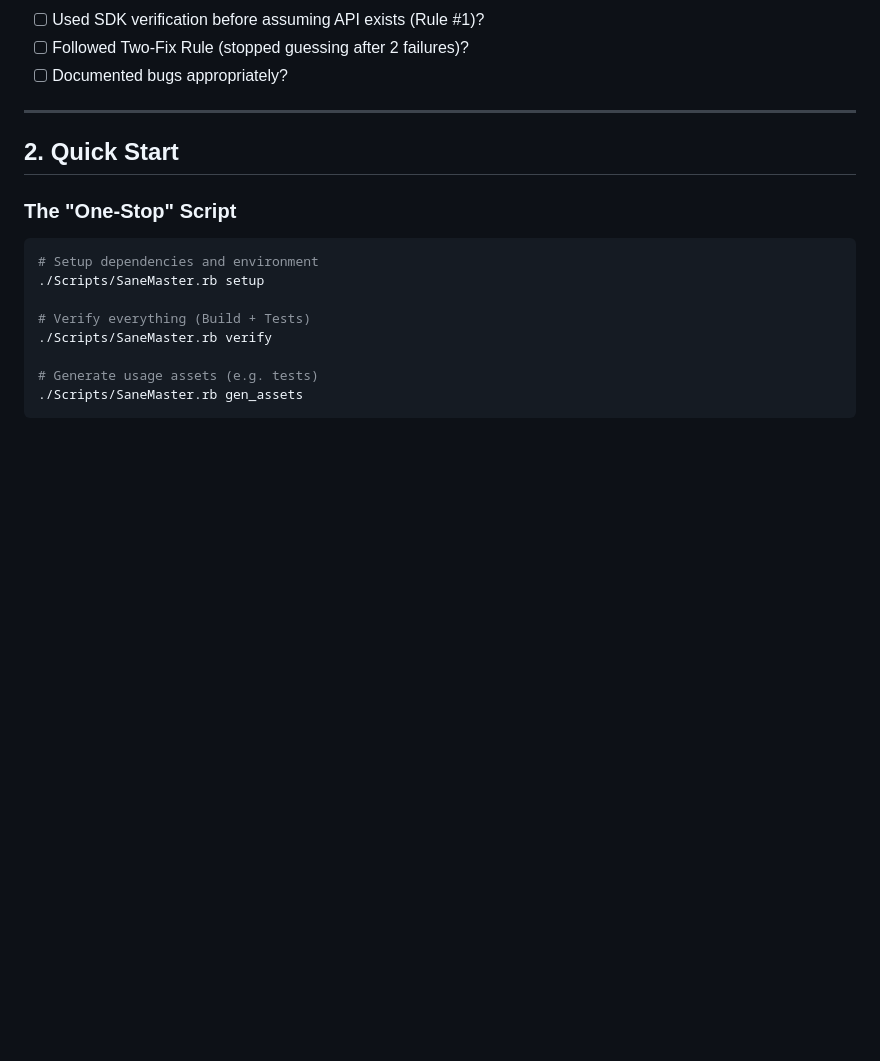
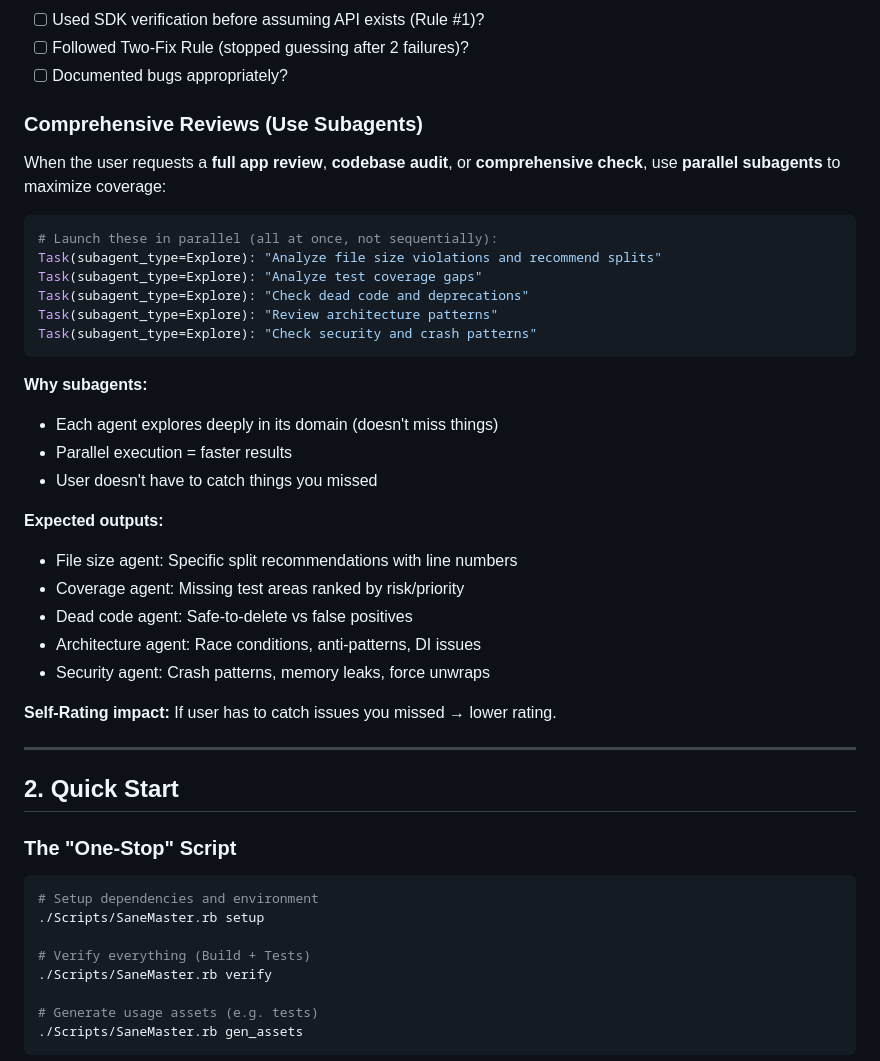
Before and after one commit to sane-apps/SaneVideo, a Markdown page: DEVELOPMENT.md, the part around the change. Drawn GitHub-style; blank space fills up the shorter version.

Commit message:
Add subagent guidance for comprehensive reviews to SOP
Added new section "Comprehensive Reviews (Use Subagents)" after self-rating guide:
- Documents parallel subagent pattern for full app reviews
- Lists 5 key areas to cover (file size, coverage, dead code, architecture, security)
- Explains why subagents matter (deep exploration, parallel execution)
- Ties to self-rating (user shouldn't have to catch missed issues)

🤖 Generated with [Claude Code](https://claude.com/claude-code)

Co-Authored-By: Claude Opus 4.5 <noreply@anthropic.com>

````diff
--- a/DEVELOPMENT.md
+++ b/DEVELOPMENT.md
@@ -167,6 +167,33 @@ After completing ANY code change, fix, or task, you **MUST** rate yourself 1-10
 - [ ] Used SDK verification before assuming API exists (Rule #1)?
 - [ ] Followed Two-Fix Rule (stopped guessing after 2 failures)?
 - [ ] Documented bugs appropriately?
+
+### Comprehensive Reviews (Use Subagents)
+
+When the user requests a **full app review**, **codebase audit**, or **comprehensive check**, use **parallel subagents** to maximize coverage:
+
+```bash
+# Launch these in parallel (all at once, not sequentially):
+Task(subagent_type=Explore): "Analyze file size violations and recommend splits"
+Task(subagent_type=Explore): "Analyze test coverage gaps"
+Task(subagent_type=Explore): "Check dead code and deprecations"
+Task(subagent_type=Explore): "Review architecture patterns"
+Task(subagent_type=Explore): "Check security and crash patterns"
+```
+
+**Why subagents:**
+- Each agent explores deeply in its domain (doesn't miss things)
+- Parallel execution = faster results
+- User doesn't have to catch things you missed
+
+**Expected outputs:**
+- File size agent: Specific split recommendations with line numbers
+- Coverage agent: Missing test areas ranked by risk/priority
+- Dead code agent: Safe-to-delete vs false positives
+- Architecture agent: Race conditions, anti-patterns, DI issues
+- Security agent: Crash patterns, memory leaks, force unwraps
+
+**Self-Rating impact:** If user has to catch issues you missed → lower rating.
 
 ---
 
````
